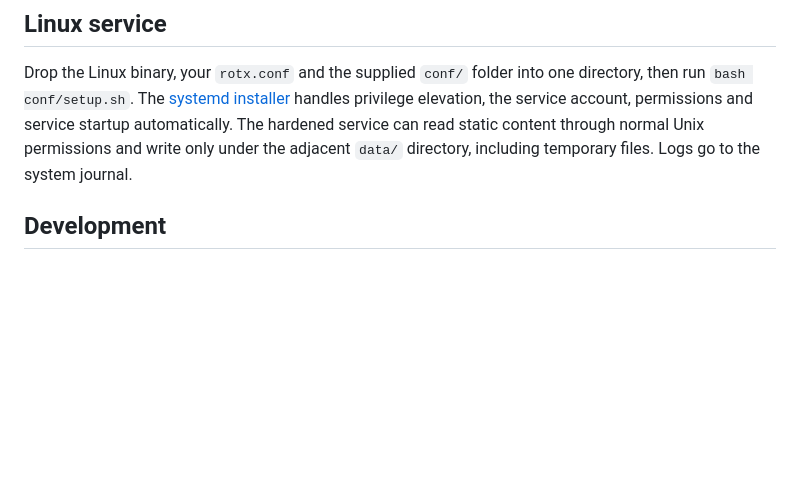
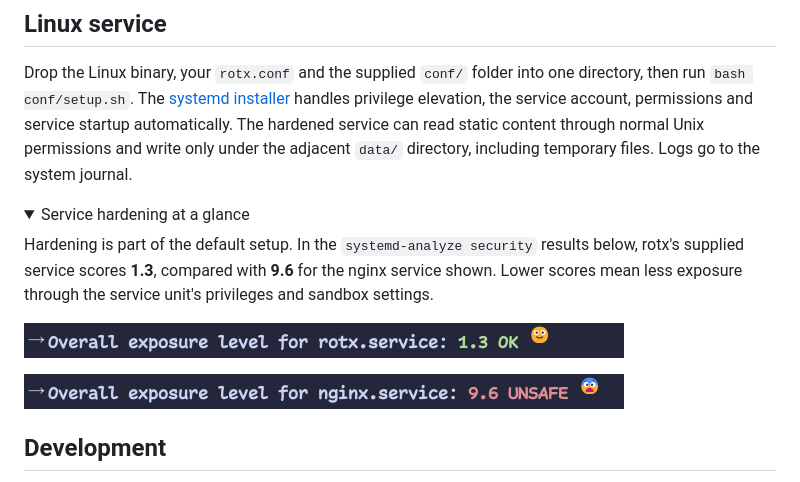
Before and after one commit to coalaura/rotx, a Markdown page: README.md, the part around the change. GitHub-like rendering; pictures changed too: .github/nginx-service.png (added), .github/rotx-service.png (added); folded sections open; blank space fills up the shorter version.

Commit message:
document service hardening

```diff
--- a/README.md
+++ b/README.md
@@ -198,6 +198,17 @@ The disk cache persists across restarts and has no automatic size limit or evict
 
 Drop the Linux binary, your `rotx.conf` and the supplied `conf/` folder into one directory, then run `bash conf/setup.sh`. The [systemd installer](conf/README.md) handles privilege elevation, the service account, permissions and service startup automatically. The hardened service can read static content through normal Unix permissions and write only under the adjacent `data/` directory, including temporary files. Logs go to the system journal.
 
+<details>
+<summary>Service hardening at a glance</summary>
+
+Hardening is part of the default setup. In the `systemd-analyze security` results below, rotx's supplied service scores **1.3**, compared with **9.6** for the nginx service shown. Lower scores mean less exposure through the service unit's privileges and sandbox settings.
+
+![systemd-analyze security: rotx.service has an overall exposure level of 1.3, rated OK](.github/rotx-service.png)
+
+![systemd-analyze security: nginx.service has an overall exposure level of 9.6, rated UNSAFE](.github/nginx-service.png)
+
+</details>
+
 ## Development
 
 Use the Go version declared in [go.mod](go.mod). The executable requires CGO and the bundled Tor native archive for its target. Supported targets are Windows and Linux on amd64 and arm64.
```
